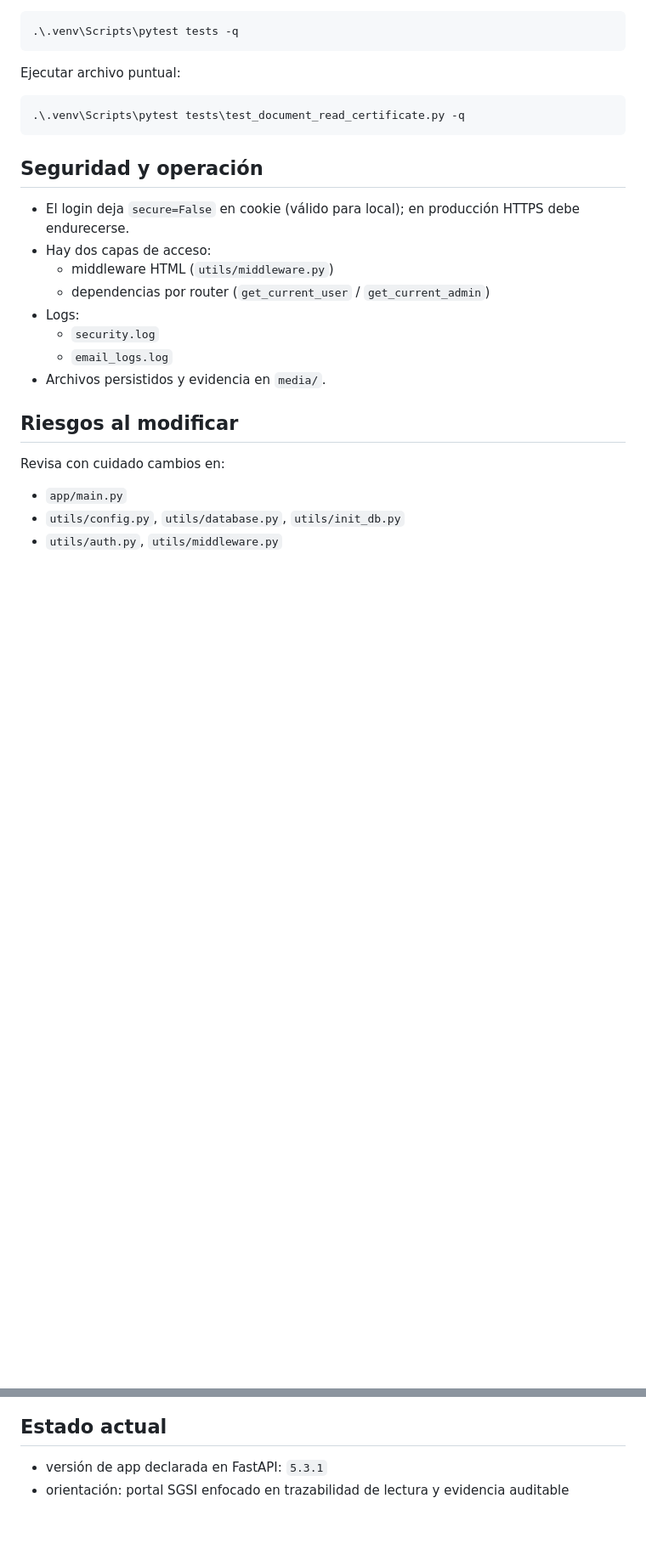
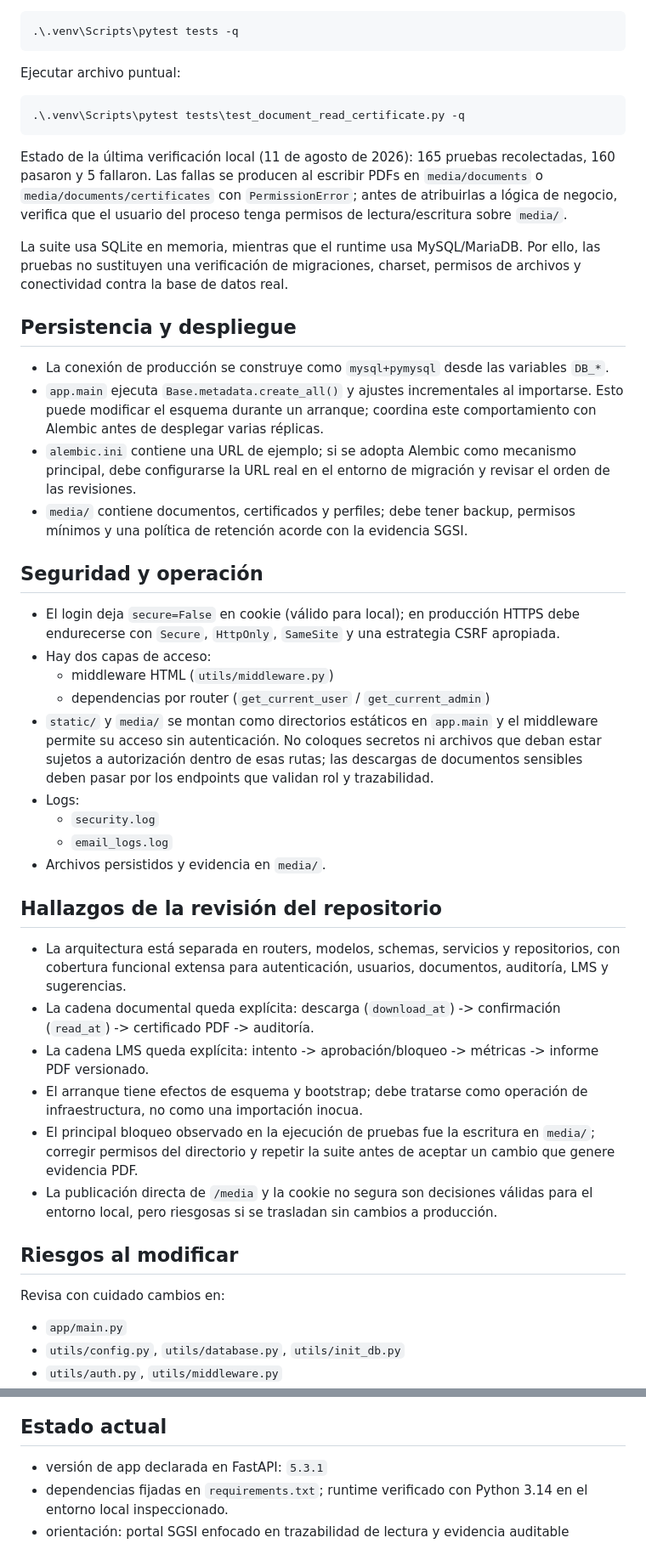
Before and after one commit to d2mpyk/sgsi, a Markdown page: README.md, 2 parts joined by grey strips. Shown at 85% size. Rendered like a GitHub page; blank space fills up the shorter version.

Commit message:
20260811 Actualización de README antes de nuevo grupo de cuestionarios en LMS.

````diff
--- a/README.md
+++ b/README.md
@@ -130,16 +142,37 @@ Ejecutar archivo puntual:
 .\.venv\Scripts\pytest tests\test_document_read_certificate.py -q
 ```
 
+Estado de la última verificación local (11 de agosto de 2026): 165 pruebas recolectadas, 160 pasaron y 5 fallaron. Las fallas se producen al escribir PDFs en `media/documents` o `media/documents/certificates` con `PermissionError`; antes de atribuirlas a lógica de negocio, verifica que el usuario del proceso tenga permisos de lectura/escritura sobre `media/`.
+
+La suite usa SQLite en memoria, mientras que el runtime usa MySQL/MariaDB. Por ello, las pruebas no sustituyen una verificación de migraciones, charset, permisos de archivos y conectividad contra la base de datos real.
+
+## Persistencia y despliegue
+
+- La conexión de producción se construye como `mysql+pymysql` desde las variables `DB_*`.
+- `app.main` ejecuta `Base.metadata.create_all()` y ajustes incrementales al importarse. Esto puede modificar el esquema durante un arranque; coordina este comportamiento con Alembic antes de desplegar varias réplicas.
+- `alembic.ini` contiene una URL de ejemplo; si se adopta Alembic como mecanismo principal, debe configurarse la URL real en el entorno de migración y revisar el orden de las revisiones.
+- `media/` contiene documentos, certificados y perfiles; debe tener backup, permisos mínimos y una política de retención acorde con la evidencia SGSI.
+
 ## Seguridad y operación
 
-- El login deja `secure=False` en cookie (válido para local); en producción HTTPS debe endurecerse.
+- El login deja `secure=False` en cookie (válido para local); en producción HTTPS debe endurecerse con `Secure`, `HttpOnly`, `SameSite` y una estrategia CSRF apropiada.
 - Hay dos capas de acceso:
   - middleware HTML (`utils/middleware.py`)
   - dependencias por router (`get_current_user` / `get_current_admin`)
+- `static/` y `media/` se montan como directorios estáticos en `app.main` y el middleware permite su acceso sin autenticación. No coloques secretos ni archivos que deban estar sujetos a autorización dentro de esas rutas; las descargas de documentos sensibles deben pasar por los endpoints que validan rol y trazabilidad.
 - Logs:
   - `security.log`
   - `email_logs.log`
 - Archivos persistidos y evidencia en `media/`.
+
+## Hallazgos de la revisión del repositorio
+
+- La arquitectura está separada en routers, modelos, schemas, servicios y repositorios, con cobertura funcional extensa para autenticación, usuarios, documentos, auditoría, LMS y sugerencias.
+- La cadena documental queda explícita: descarga (`download_at`) -> confirmación (`read_at`) -> certificado PDF -> auditoría.
+- La cadena LMS queda explícita: intento -> aprobación/bloqueo -> métricas -> informe PDF versionado.
+- El arranque tiene efectos de esquema y bootstrap; debe tratarse como operación de infraestructura, no como una importación inocua.
+- El principal bloqueo observado en la ejecución de pruebas fue la escritura en `media/`; corregir permisos del directorio y repetir la suite antes de aceptar un cambio que genere evidencia PDF.
+- La publicación directa de `/media` y la cookie no segura son decisiones válidas para el entorno local, pero riesgosas si se trasladan sin cambios a producción.
 
 ## Riesgos al modificar
 
@@ -154,4 +187,5 @@ Revisa con cuidado cambios en:
 ## Estado actual
 
 - versión de app declarada en FastAPI: `5.3.1`
+- dependencias fijadas en `requirements.txt`; runtime verificado con Python 3.14 en el entorno local inspeccionado.
 - orientación: portal SGSI enfocado en trazabilidad de lectura y evidencia auditable
````
Also changed, not shown: other parts of README.md (+12 -0 lines).
